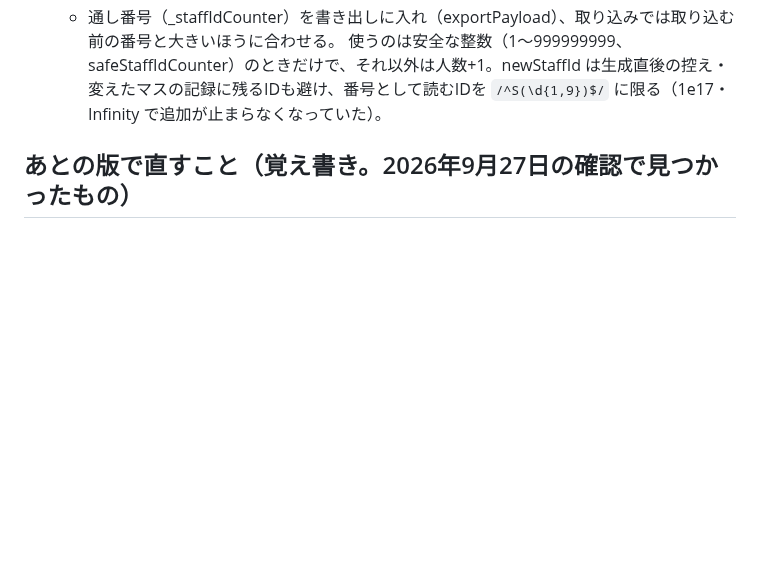
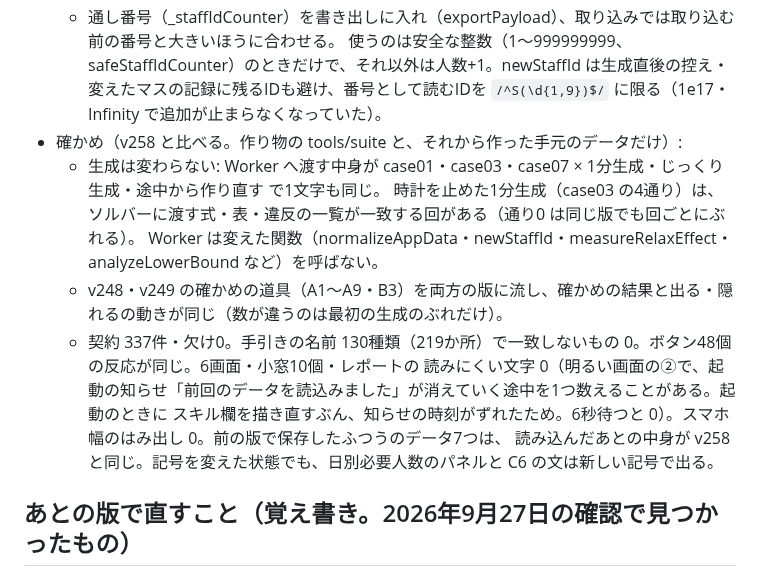
Before and after one commit to mumu140sr/-, a Markdown page: CLAUDE.md, the part around the change. Rendered like a GitHub page; blank space fills up the shorter version.

Commit message:
v259: CLAUDE.md に前半の確かめの結果を書く
Co-Authored-By: Claude Opus 5.5 <noreply@anthropic.com>
Claude-Session: https://claude.ai/code/session_01GznAADyRrJw6MJg3aoqbug

```diff
--- a/CLAUDE.md
+++ b/CLAUDE.md
@@ -904,6 +904,15 @@ v249 の確かめで見つかった12件を、2つの版に分けた（前半＝
   - 通し番号（_staffIdCounter）を書き出しに入れ（exportPayload）、取り込みでは取り込む前の番号と大きいほうに合わせる。
     使うのは安全な整数（1〜999999999、safeStaffIdCounter）のときだけで、それ以外は人数+1。newStaffId は生成直後の控え・
     変えたマスの記録に残るIDも避け、番号として読むIDを `/^S(\d{1,9})$/` に限る（1e17・Infinity で追加が止まらなくなっていた）。
+- 確かめ（v258 と比べる。作り物の tools/suite と、それから作った手元のデータだけ）:
+  - 生成は変わらない: Worker へ渡す中身が case01・case03・case07 × 1分生成・じっくり生成・途中から作り直す で1文字も同じ。
+    時計を止めた1分生成（case03 の4通り）は、ソルバーに渡す式・表・違反の一覧が一致する回がある（通り0 は同じ版でも回ごとにぶれる）。
+    Worker は変えた関数（normalizeAppData・newStaffId・measureRelaxEffect・analyzeLowerBound など）を呼ばない。
+  - v248・v249 の確かめの道具（A1〜A9・B3）を両方の版に流し、確かめの結果と出る・隠れるの動きが同じ（数が違うのは最初の生成のぶれだけ）。
+  - 契約 337件・欠け0。手引きの名前 130種類（219か所）で一致しないもの 0。ボタン48個の反応が同じ。6画面・小窓10個・レポートの
+    読みにくい文字 0（明るい画面の②で、起動の知らせ「前回のデータを読込みました」が消えていく途中を1つ数えることがある。起動のときに
+    スキル欄を描き直すぶん、知らせの時刻がずれたため。6秒待つと 0）。スマホ幅のはみ出し 0。前の版で保存したふつうのデータ7つは、
+    読み込んだあとの中身が v258 と同じ。記号を変えた状態でも、日別必要人数のパネルと C6 の文は新しい記号で出る。
 
 ## あとの版で直すこと（覚え書き。2026年9月27日の確認で見つかったもの）
 
```
